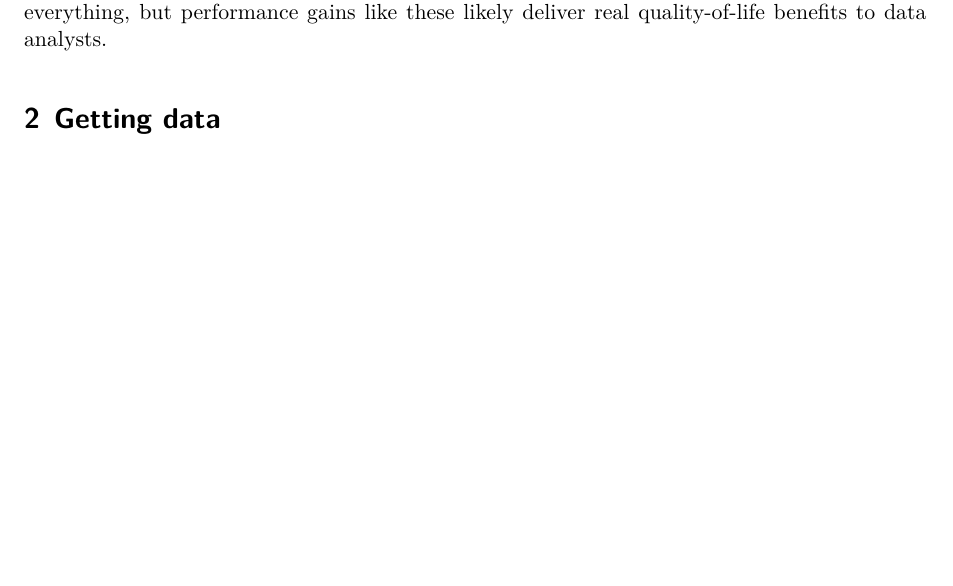
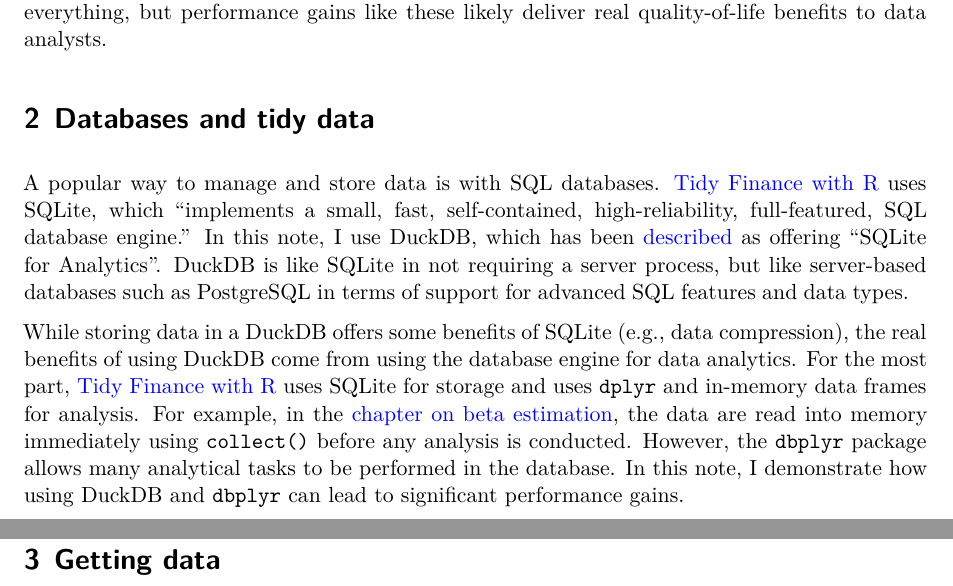
Before and after one commit to iangow/notes, a Quarto document (crsp_daily_benchmark.qmd): part of page 1 of 7 before the commit and two parts of pages 1 and 2 of 7 after it, the two joined at a grey line, cut so that both start at the same text, the shorter picture padded with empty space. Rendered offline with R 4.5, knitr and Pandoc in place of Quarto, then LaTeX, with nearby package versions; some code elsewhere in the file could not run offline.

Commit message:
Added discussion of DuckDB.

```diff
--- a/crsp_daily_benchmark.qmd
+++ b/crsp_daily_benchmark.qmd
@@ -34,6 +34,19 @@ DuckDB is faster than `dplyr` even if the data are in RAM.
 Additionally DuckDB is faster than SQLite.
 In fact, DuckDB runs faster collecting data from WRDS than `dplyr` does with data on disk in an SQLite database.
 Performance isn't everything, but performance gains like these likely deliver real quality-of-life benefits to data analysts.
+
+# Databases and tidy data
+
+A popular way to manage and store data is with SQL databases.
+[Tidy Finance with R](https://www.tidy-finance.org) uses SQLite, which "implements a small, fast, self-contained, high-reliability, full-featured, SQL database engine."
+In this note, I use DuckDB, which has been [described](https://medium.com/short-bits/duckdb-sqlite-for-analytics-1273f7267298) as offering "SQLite for Analytics".
+DuckDB is like SQLite in not requiring a server process, but like server-based databases such as PostgreSQL in terms of support for advanced SQL features and data types.
+
+While storing data in a DuckDB offers some benefits of SQLite (e.g., data compression), the real benefits of using DuckDB come from using the database engine for data analytics.
+For the most part, [Tidy Finance with R](https://www.tidy-finance.org) uses SQLite for storage and uses `dplyr` and in-memory data frames for analysis.
+For example, in the [chapter on beta estimation](https://www.tidy-finance.org/beta-estimation.html), the data are read into memory immediately using `collect()` before any analysis is conducted.
+However, the `dbplyr` package allows many analytical tasks to be performed in the database.
+In this note, I demonstrate how using DuckDB and `dbplyr` can lead to significant performance gains.
 
 # Getting data
 
```
Also changed, not shown: crsp_daily_benchmark.qmd (13 more changed lines).
